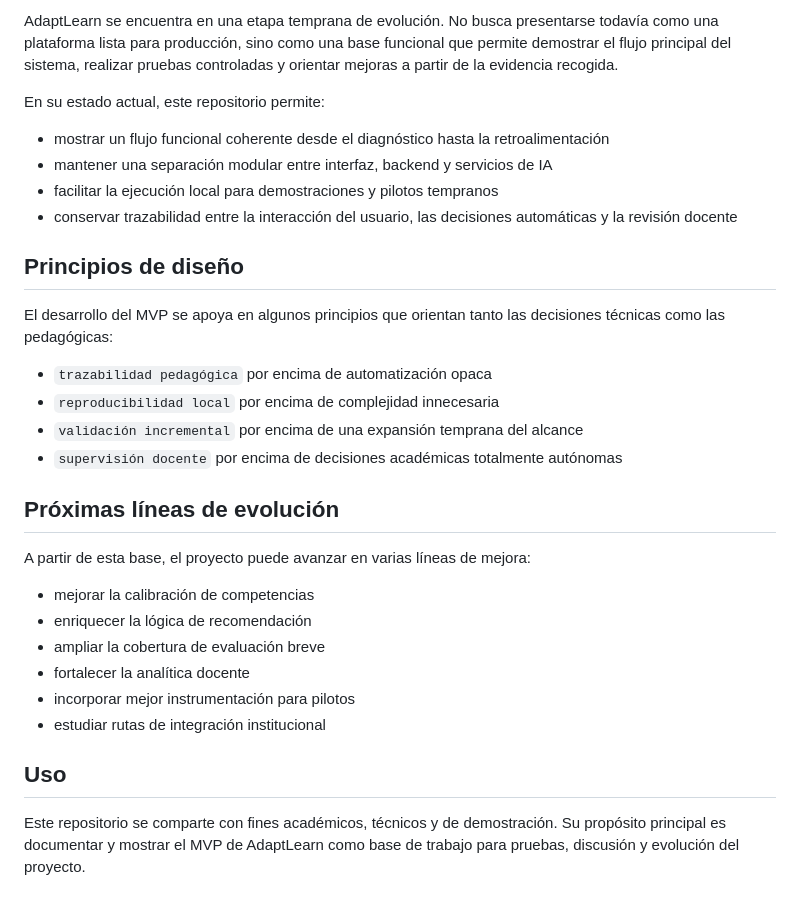
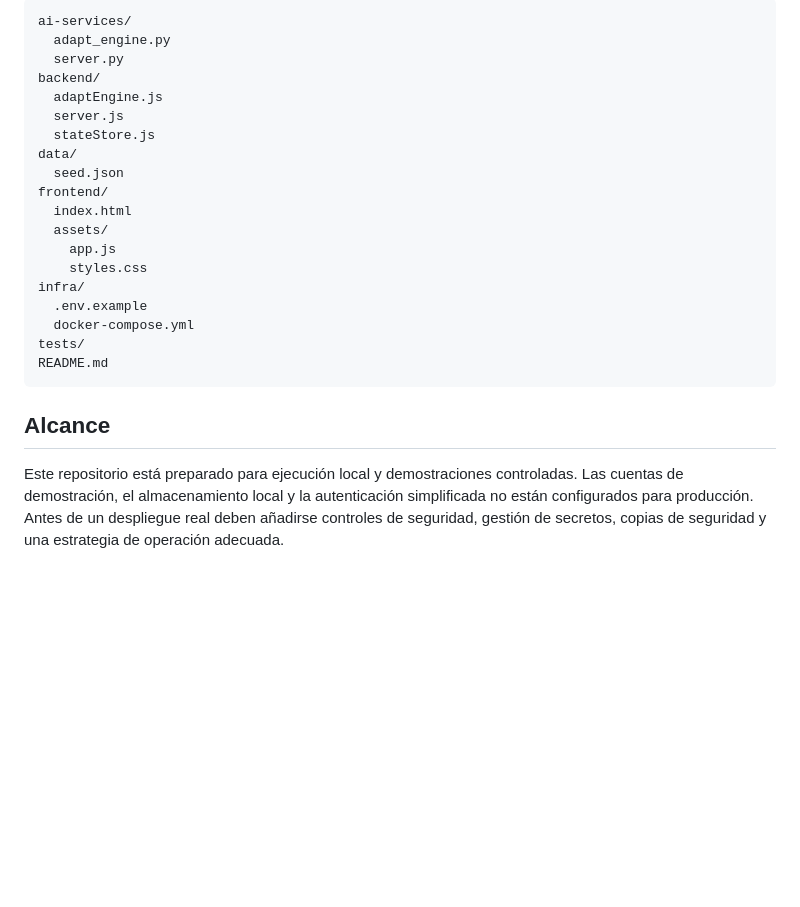
Before and after one commit to aisner/adaptlearn-mvp, a Markdown page: README.md, the part around one of its changes. GitHub-like rendering; blank space fills up the shorter version.

````diff
--- a/README.md
+++ b/README.md
@@ -154,33 +79,26 @@ node tests/smoke-test.js
 
-AdaptLearn se encuentra en una etapa temprana de evolución. No busca presentarse todavía como una plataforma lista para producción, sino como una base funcional que permite demostrar el flujo principal del sistema, realizar pruebas controladas y orientar mejoras a partir de la evidencia recogida.
+```text
+ai-services/
+  adapt_engine.py
+  server.py
+backend/
+  adaptEngine.js
+  server.js
+  stateStore.js
+data/
+  seed.json
+frontend/
+  index.html
+  assets/
+    app.js
+    styles.css
+infra/
+  .env.example
+  docker-compose.yml
+tests/
+README.md
+```
 
-En su estado actual, este repositorio permite:
+## Alcance
 
-- mostrar un flujo funcional coherente desde el diagnóstico hasta la retroalimentación
-- mantener una separación modular entre interfaz, backend y servicios de IA
-- facilitar la ejecución local para demostraciones y pilotos tempranos
-- conservar trazabilidad entre la interacción del usuario, las decisiones automáticas y la revisión docente
-
-## Principios de diseño
-
-El desarrollo del MVP se apoya en algunos principios que orientan tanto las decisiones técnicas como las pedagógicas:
-
-- `trazabilidad pedagógica` por encima de automatización opaca
-- `reproducibilidad local` por encima de complejidad innecesaria
-- `validación incremental` por encima de una expansión temprana del alcance
-- `supervisión docente` por encima de decisiones académicas totalmente autónomas
-
-## Próximas líneas de evolución
-
-A partir de esta base, el proyecto puede avanzar en varias líneas de mejora:
-
-- mejorar la calibración de competencias
-- enriquecer la lógica de recomendación
-- ampliar la cobertura de evaluación breve
-- fortalecer la analítica docente
-- incorporar mejor instrumentación para pilotos
-- estudiar rutas de integración institucional
-
-## Uso
-
-Este repositorio se comparte con fines académicos, técnicos y de demostración. Su propósito principal es documentar y mostrar el MVP de AdaptLearn como base de trabajo para pruebas, discusión y evolución del proyecto.
+Este repositorio está preparado para ejecución local y demostraciones controladas. Las cuentas de demostración, el almacenamiento local y la autenticación simplificada no están configurados para producción. Antes de un despliegue real deben añadirse controles de seguridad, gestión de secretos, copias de seguridad y una estrategia de operación adecuada.
````
Also changed, not shown: other parts of README.md (+38 -113 lines).
